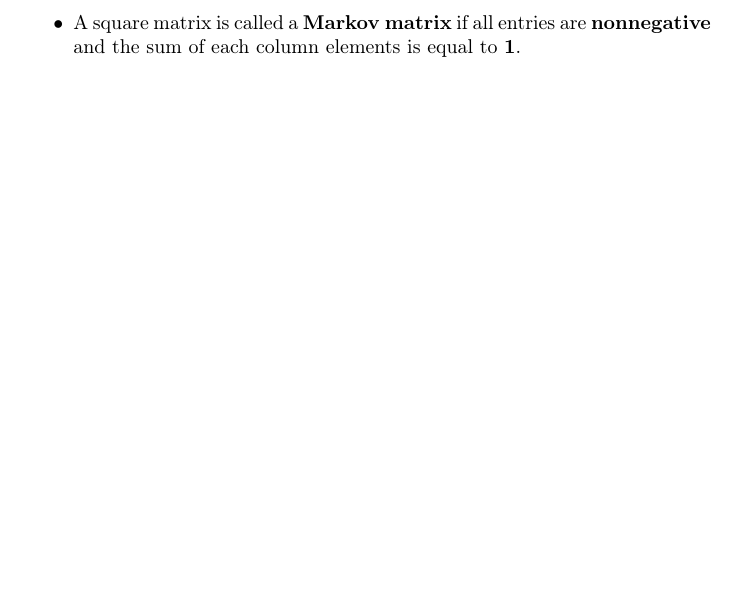
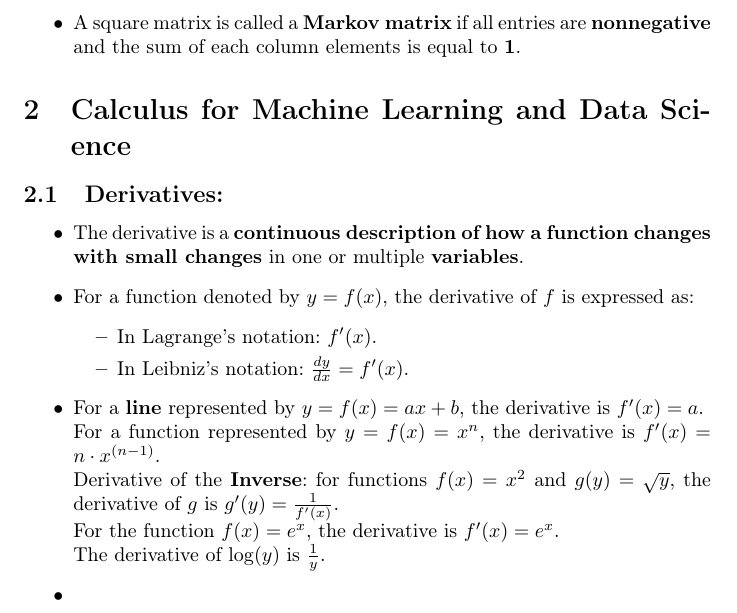
Before and after one commit to andriix/TeX_Notes, a LaTeX document (DS_ML_Coursera_Notes/MathForMLNotes.tex): part of page 4 of 4, cut so that both start at the same text, the shorter picture padded with empty space. Compiled offline with pdfLaTeX.

Commit message:
start of notes for "Calculus for ML"

```diff
--- a/DS_ML_Coursera_Notes/MathForMLNotes.tex
+++ b/DS_ML_Coursera_Notes/MathForMLNotes.tex
@@ -95,5 +95,25 @@
 		The corresponding \textbf{eigenvalue}, often denoted by $\lambda$, is the \textbf{factor by which the eigenvector is scaled}. Geometrically, an \textbf{eigenvector}, corresponding to a real nonzero eigenvalue, \textbf{points in a direction in which it is stretched by the transformation} and the eigenvalue is the factor by which it is stretched. If the eigenvalue is \textbf{negative}, the direction is \textbf{reversed}. Loosely speaking, in a multidimensional vector space, the eigenvector is not rotated.
 		\item A square matrix is called a \textbf{Markov matrix} if all entries are \textbf{nonnegative} and the sum of each column elements is equal to \textbf{1}.
 	\end{itemize}
+	\section{Calculus for Machine Learning and Data Science}
+	\subsection{Derivatives:}
+	\begin{itemize}
+		\item The derivative is a \textbf{continuous description of how a function changes with small changes} in one or multiple \textbf{variables}.
+		\item For a function denoted by $y = f(x)$, the derivative of $f$ is expressed as:
+		\begin{itemize}
+			\item In Lagrange's notation: $f'(x)$.
+			\item In Leibniz's notation: $\frac{dy}{dx} = f'(x)$.
+		\end{itemize}
+		\item For a \textbf{line} represented by $y = f(x) = ax + b$, the derivative is $f'(x) = a$.
+		\\
+		For a function represented by $y = f(x) = x^n$, the derivative is $f'(x) = n \cdot x^{(n - 1)}$.
+		\\
+		Derivative of the \textbf{Inverse}: for functions $f(x) = x^2$ and $g(y) = \sqrt{y}$, the derivative of $g$ is $g'(y) = \frac{1}{f'(x)}$.
+		\\
+		For the function $f(x) = e^x$, the derivative is $f'(x) = e^x$.
+		\\
+		The derivative of $\log(y)$ is $\frac{1}{y}$.
+		\item
+	\end{itemize}
 
 \end{document}
```
Also changed, not shown: DS_ML_Coursera_Notes/MathForMLNotes.pdf, 4 other files.
